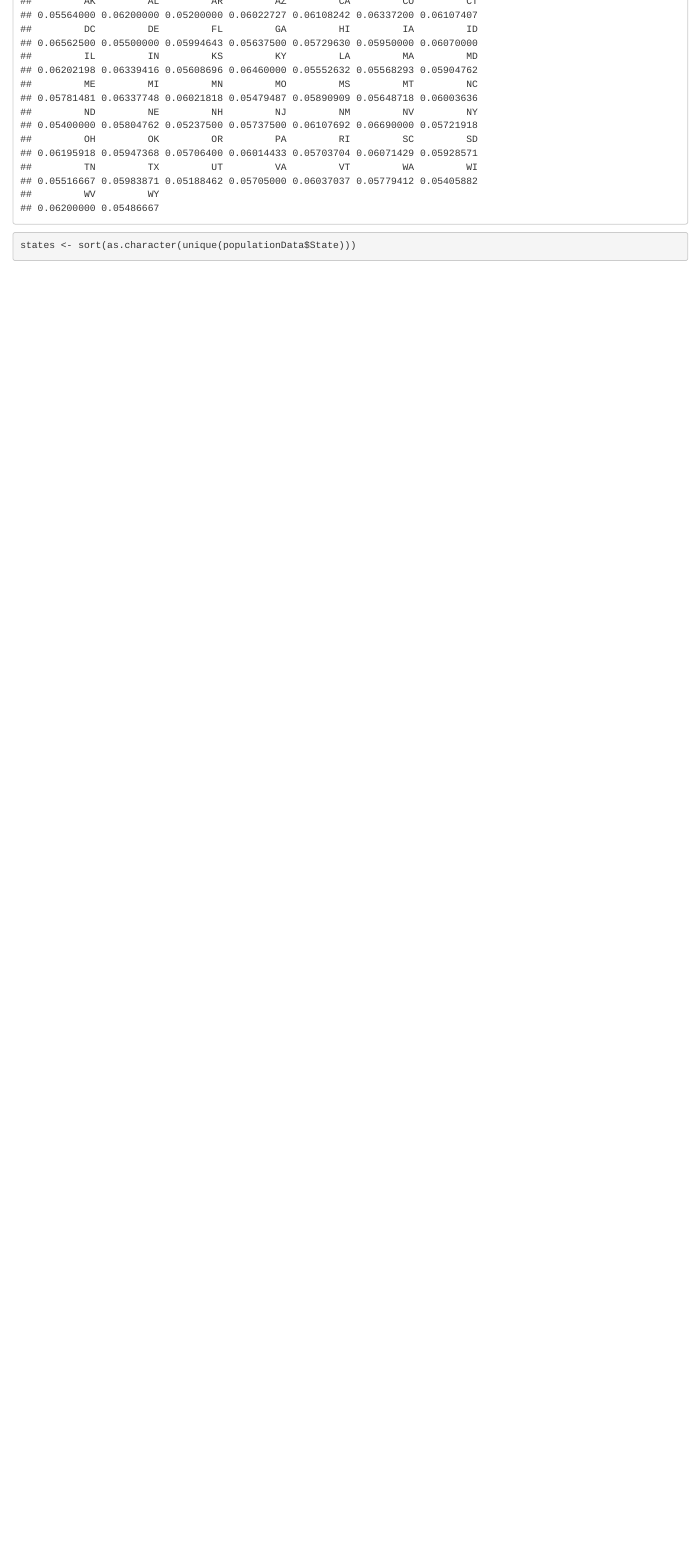
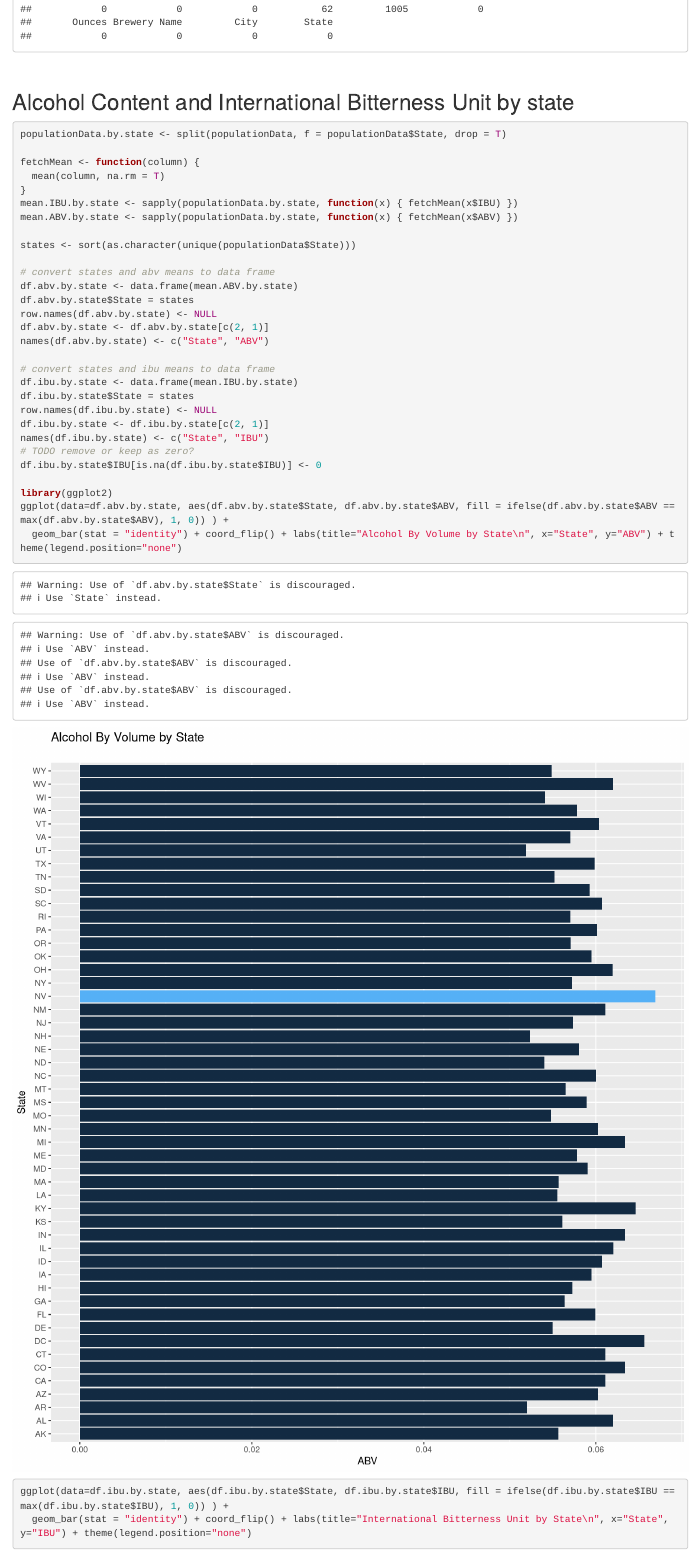
Before and after one commit to meacreatio/SMU_6306_CaseStudy_1, an R Markdown document (Analysis/Brewery_Case_Study.Rmd): the page in a window 1100 px wide, from 2690 px down before the commit and from 1990 px down after it. Rendered offline with R 4.5, knitr and Pandoc, with nearby package versions.

Commit message:
add plots for abv and ibu

````diff
--- a/Analysis/Brewery_Case_Study.Rmd
+++ b/Analysis/Brewery_Case_Study.Rmd
@@ -73,4 +71,27 @@ mean.ABV.by.state
 
 states <- sort(as.character(unique(populationData$State)))
 
+# convert states and abv means to data frame
+df.abv.by.state <- data.frame(mean.ABV.by.state)
+df.abv.by.state$State = states
+row.names(df.abv.by.state) <- NULL
+df.abv.by.state <- df.abv.by.state[c(2, 1)]
+names(df.abv.by.state) <- c("State", "ABV")
+
+# convert states and ibu means to data frame
+df.ibu.by.state <- data.frame(mean.IBU.by.state)
+df.ibu.by.state$State = states
+row.names(df.ibu.by.state) <- NULL
+df.ibu.by.state <- df.ibu.by.state[c(2, 1)]
+names(df.ibu.by.state) <- c("State", "IBU")
+# TODO remove or keep as zero?
+df.ibu.by.state$IBU[is.na(df.ibu.by.state$IBU)] <- 0
+
+library(ggplot2)
+ggplot(data=df.abv.by.state, aes(df.abv.by.state$State, df.abv.by.state$ABV, fill = ifelse(df.abv.by.state$ABV == max(df.abv.by.state$ABV), 1, 0)) ) +
+  geom_bar(stat = "identity") + coord_flip() + labs(title="Alcohol By Volume by State\n", x="State", y="ABV") + theme(legend.position="none")
+
+ggplot(data=df.ibu.by.state, aes(df.ibu.by.state$State, df.ibu.by.state$IBU, fill = ifelse(df.ibu.by.state$IBU == max(df.ibu.by.state$IBU), 1, 0)) ) +
+  geom_bar(stat = "identity") + coord_flip() + labs(title="International Bitterness Unit by State\n", x="State", y="IBU") + theme(legend.position="none")
+
 ```
````
Also changed, not shown: Analysis/Brewery_Case_Study.html, Analysis/Brewery_Case_Study.Rmd (4 more changed lines).
